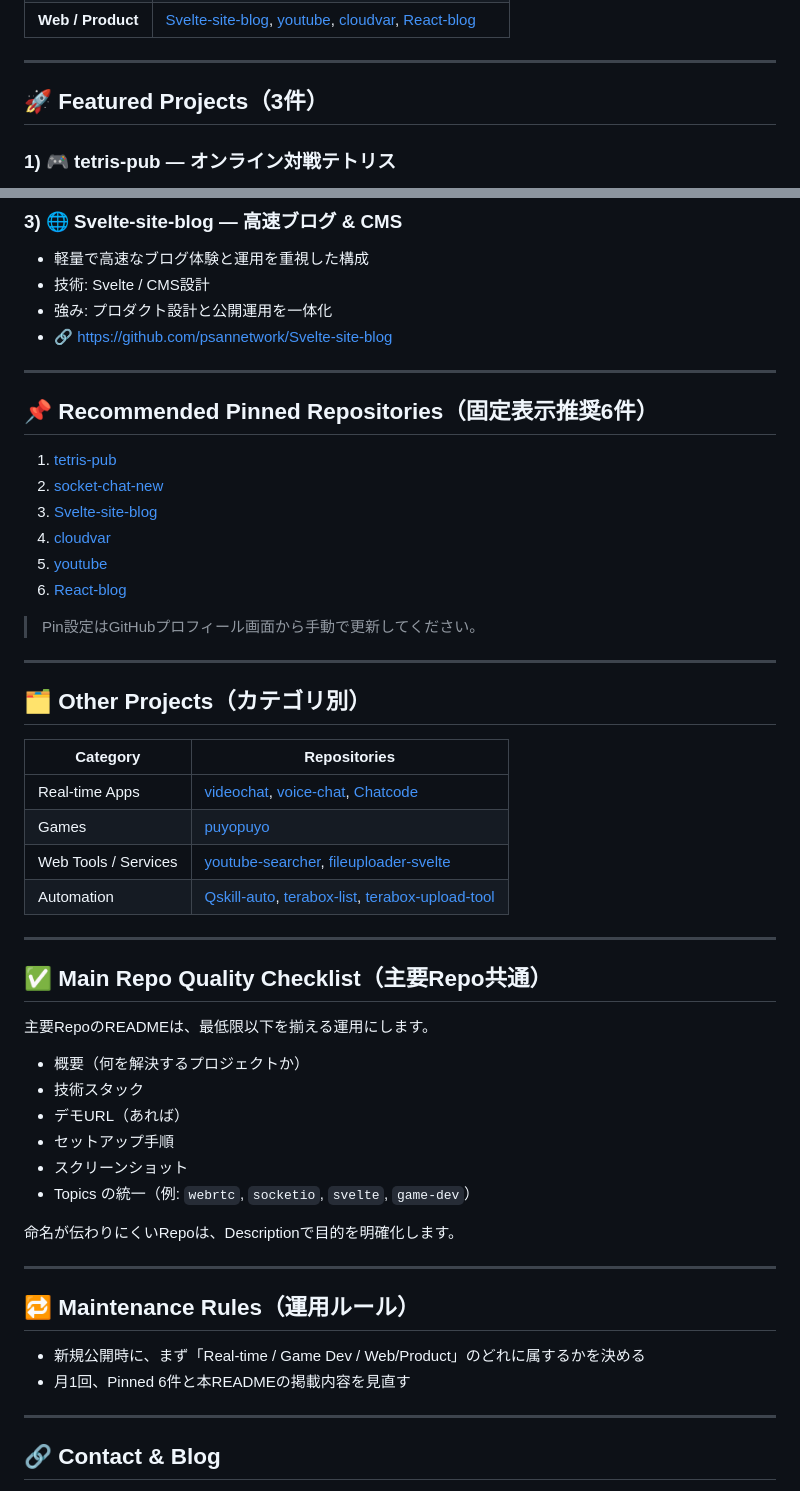
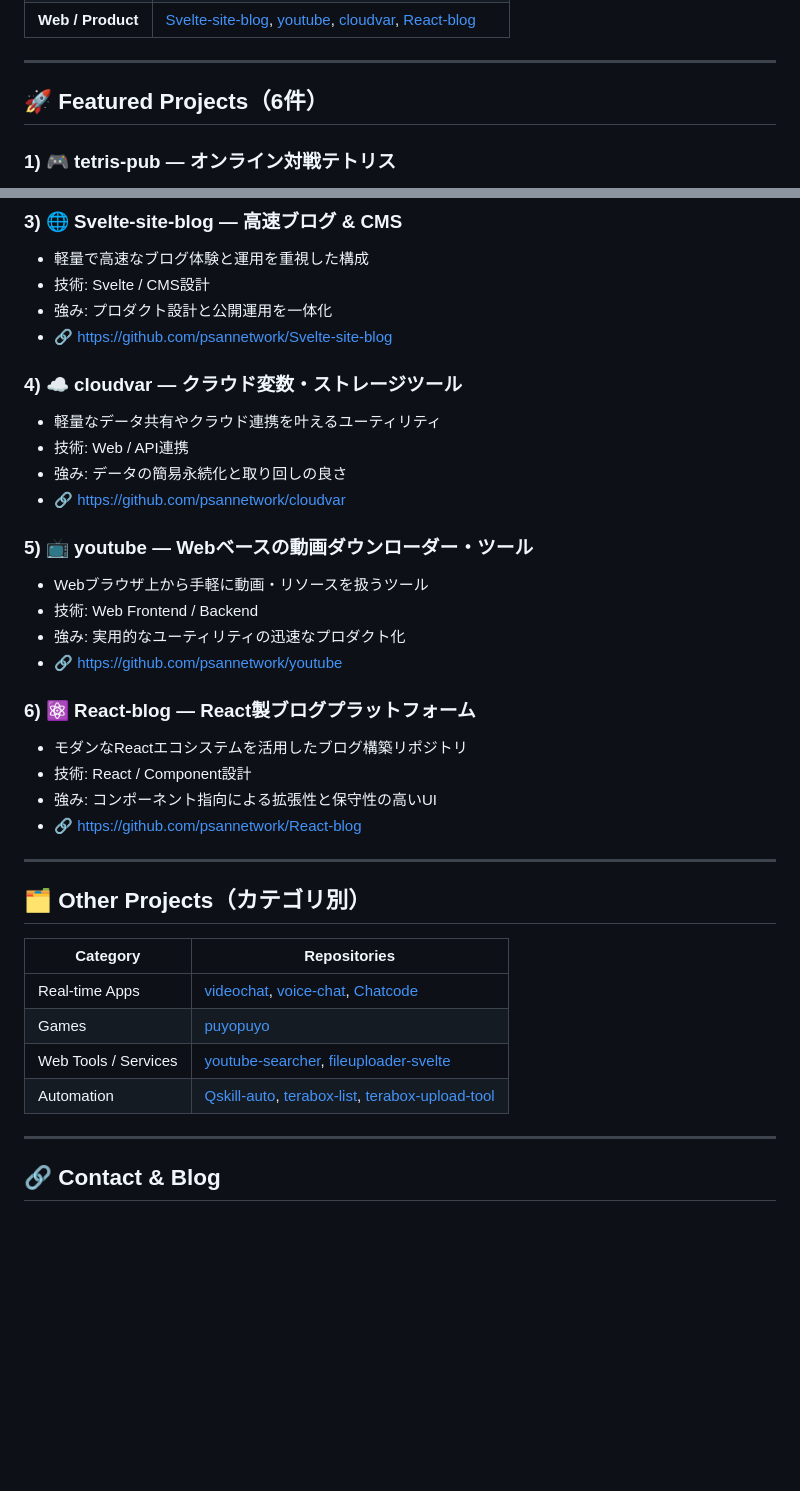
Before and after one commit to psannetwork/psannetwork, a Markdown page: README.md, 2 parts joined by grey strips. Rendered like a GitHub page; blank space fills up the shorter version.

```diff
--- a/README.md
+++ b/README.md
@@ -24,7 +24,7 @@
 
 ---
 
-## 🚀 Featured Projects（3件）
+## 🚀 Featured Projects（6件）
 
 ### 1) 🎮 tetris-pub — オンライン対戦テトリス
 - 複数プレイヤー同時対戦を実現したブラウザゲーム
@@ -44,18 +44,23 @@
 - 強み: プロダクト設計と公開運用を一体化
 - 🔗 https://github.com/psannetwork/Svelte-site-blog
 
----
+### 4) ☁️ cloudvar — クラウド変数・ストレージツール
+- 軽量なデータ共有やクラウド連携を叶えるユーティリティ
+- 技術: Web / API連携
+- 強み: データの簡易永続化と取り回しの良さ
+- 🔗 https://github.com/psannetwork/cloudvar
 
-## 📌 Recommended Pinned Repositories（固定表示推奨6件）
+### 5) 📺 youtube — Webベースの動画ダウンローダー・ツール
+- Webブラウザ上から手軽に動画・リソースを扱うツール
+- 技術: Web Frontend / Backend
+- 強み: 実用的なユーティリティの迅速なプロダクト化
+- 🔗 https://github.com/psannetwork/youtube
 
-1. [tetris-pub](https://github.com/psannetwork/tetris-pub)
-2. [socket-chat-new](https://github.com/psannetwork/socket-chat-new)
-3. [Svelte-site-blog](https://github.com/psannetwork/Svelte-site-blog)
-4. [cloudvar](https://github.com/psannetwork/cloudvar)
-5. [youtube](https://github.com/psannetwork/youtube)
-6. [React-blog](https://github.com/psannetwork/React-blog)
-
-> Pin設定はGitHubプロフィール画面から手動で更新してください。
+### 6) ⚛️ React-blog — React製ブログプラットフォーム
+- モダンなReactエコシステムを活用したブログ構築リポジトリ
+- 技術: React / Component設計
+- 強み: コンポーネント指向による拡張性と保守性の高いUI
+- 🔗 https://github.com/psannetwork/React-blog
 
 ---
 
@@ -70,28 +75,6 @@
 
 ---
 
-## ✅ Main Repo Quality Checklist（主要Repo共通）
-
-主要RepoのREADMEは、最低限以下を揃える運用にします。
-
-- 概要（何を解決するプロジェクトか）
-- 技術スタック
-- デモURL（あれば）
-- セットアップ手順
-- スクリーンショット
-- Topics の統一（例: `webrtc`, `socketio`, `svelte`, `game-dev`）
-
-命名が伝わりにくいRepoは、Descriptionで目的を明確化します。
-
----
-
-## 🔁 Maintenance Rules（運用ルール）
-
-- 新規公開時に、まず「Real-time / Game Dev / Web/Product」のどれに属するかを決める
-- 月1回、Pinned 6件と本READMEの掲載内容を見直す
-
----
-
 ## 🔗 Contact & Blog
 
 - 📝 Blog: https://blog.psannetwork.net/
```
